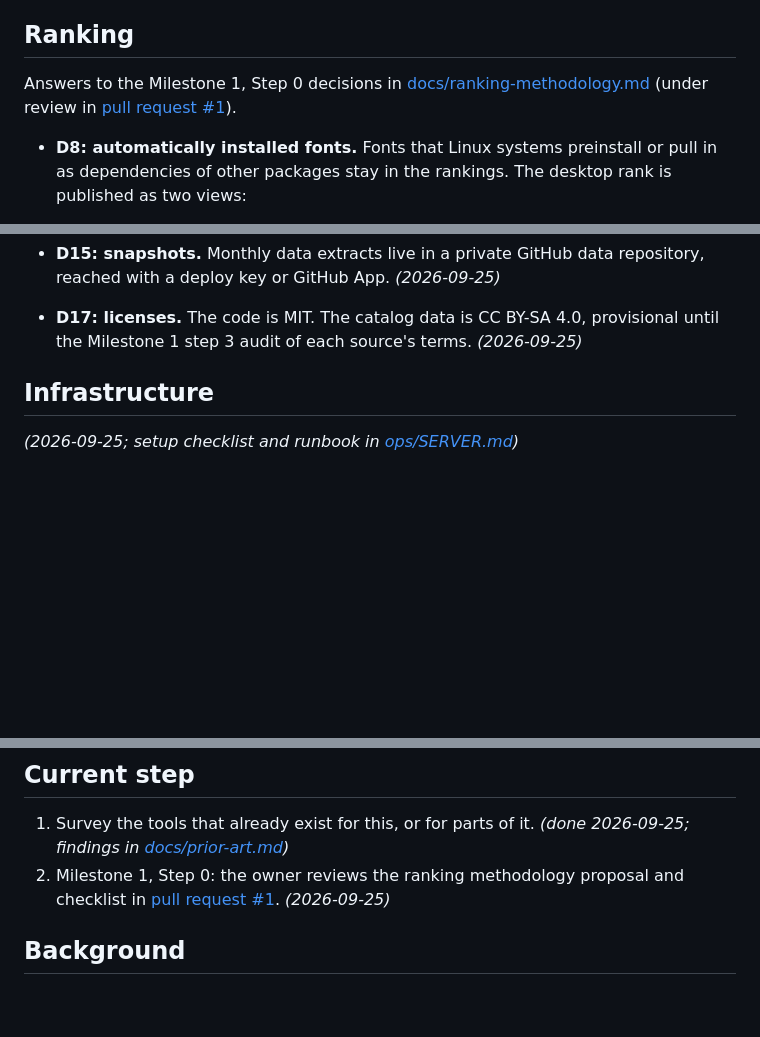
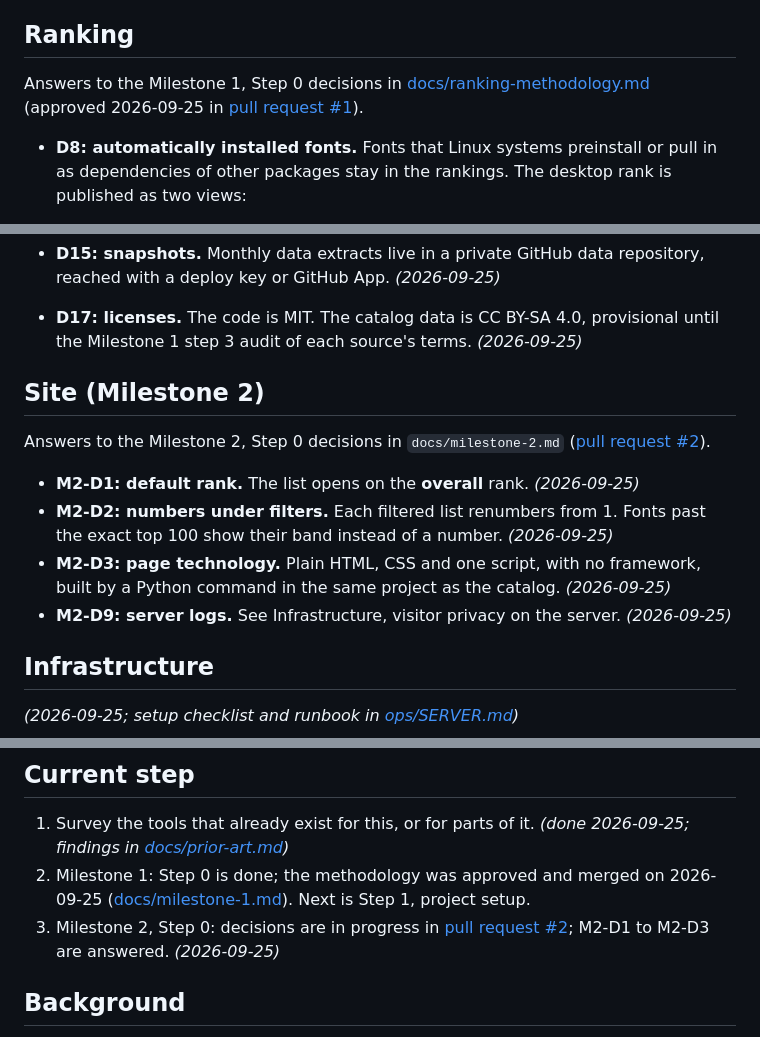
Before and after one commit to byronshock/trulyfreefonts, a Markdown page: AUTHORITY.md, 3 parts joined by grey strips. Rendered like a GitHub page; blank space fills up the shorter version.

Commit message:
AUTHORITY: methodology approved; Milestone 2 decisions M2-D1 to M2-D3; current step
Co-Authored-By: Claude Opus 5.5 <noreply@anthropic.com>

```diff
--- a/AUTHORITY.md
+++ b/AUTHORITY.md
@@ -21,7 +21,7 @@ Compare the fonts a user already has installed with a ranked list of the most po
 
 ## Ranking
 
-Answers to the Milestone 1, Step 0 decisions in [docs/ranking-methodology.md](docs/ranking-methodology.md) (under review in [pull request #1](https://github.com/byronshock/trulyfreefonts/pull/1)).
+Answers to the Milestone 1, Step 0 decisions in [docs/ranking-methodology.md](docs/ranking-methodology.md) (approved 2026-09-25 in [pull request #1](https://github.com/byronshock/trulyfreefonts/pull/1)).
 
 - **D8: automatically installed fonts.** Fonts that Linux systems preinstall or pull in as dependencies of other packages stay in the rankings. The desktop rank is published as two views:
   - **most chosen:** a Linux source is left out for any font that a Linux system preinstalls or that other packages mostly pull in (threshold in the methodology); the font is still ranked on its other sources;
@@ -44,6 +44,15 @@ Answers to the Milestone 1, Step 0 decisions in [docs/ranking-methodology.md](do
 - **D14: evidence gate.** A top-100 place needs evidence from at least 2 independent source groups, plus a mild pull of thin evidence toward the middle (κ 0.2). *(2026-09-25)*
 - **D15: snapshots.** Monthly data extracts live in a private GitHub data repository, reached with a deploy key or GitHub App. *(2026-09-25)*
 - **D17: licenses.** The code is MIT. The catalog data is CC BY-SA 4.0, provisional until the Milestone 1 step 3 audit of each source's terms. *(2026-09-25)*
+
+## Site (Milestone 2)
+
+Answers to the Milestone 2, Step 0 decisions in `docs/milestone-2.md` ([pull request #2](https://github.com/byronshock/trulyfreefonts/pull/2)).
+
+- **M2-D1: default rank.** The list opens on the **overall** rank. *(2026-09-25)*
+- **M2-D2: numbers under filters.** Each filtered list renumbers from 1. Fonts past the exact top 100 show their band instead of a number. *(2026-09-25)*
+- **M2-D3: page technology.** Plain HTML, CSS and one script, with no framework, built by a Python command in the same project as the catalog. *(2026-09-25)*
+- **M2-D9: server logs.** See Infrastructure, visitor privacy on the server. *(2026-09-25)*
 
 ## Infrastructure
 
@@ -75,7 +84,8 @@ Answers to the Milestone 1, Step 0 decisions in [docs/ranking-methodology.md](do
 ## Current step
 
 1. Survey the tools that already exist for this, or for parts of it. *(done 2026-09-25; findings in [docs/prior-art.md](docs/prior-art.md))*
-2. Milestone 1, Step 0: the owner reviews the ranking methodology proposal and checklist in [pull request #1](https://github.com/byronshock/trulyfreefonts/pull/1). *(2026-09-25)*
+2. Milestone 1: Step 0 is done; the methodology was approved and merged on 2026-09-25 ([docs/milestone-1.md](docs/milestone-1.md)). Next is Step 1, project setup.
+3. Milestone 2, Step 0: decisions are in progress in [pull request #2](https://github.com/byronshock/trulyfreefonts/pull/2); M2-D1 to M2-D3 are answered. *(2026-09-25)*
 
 ## Background
 
```
